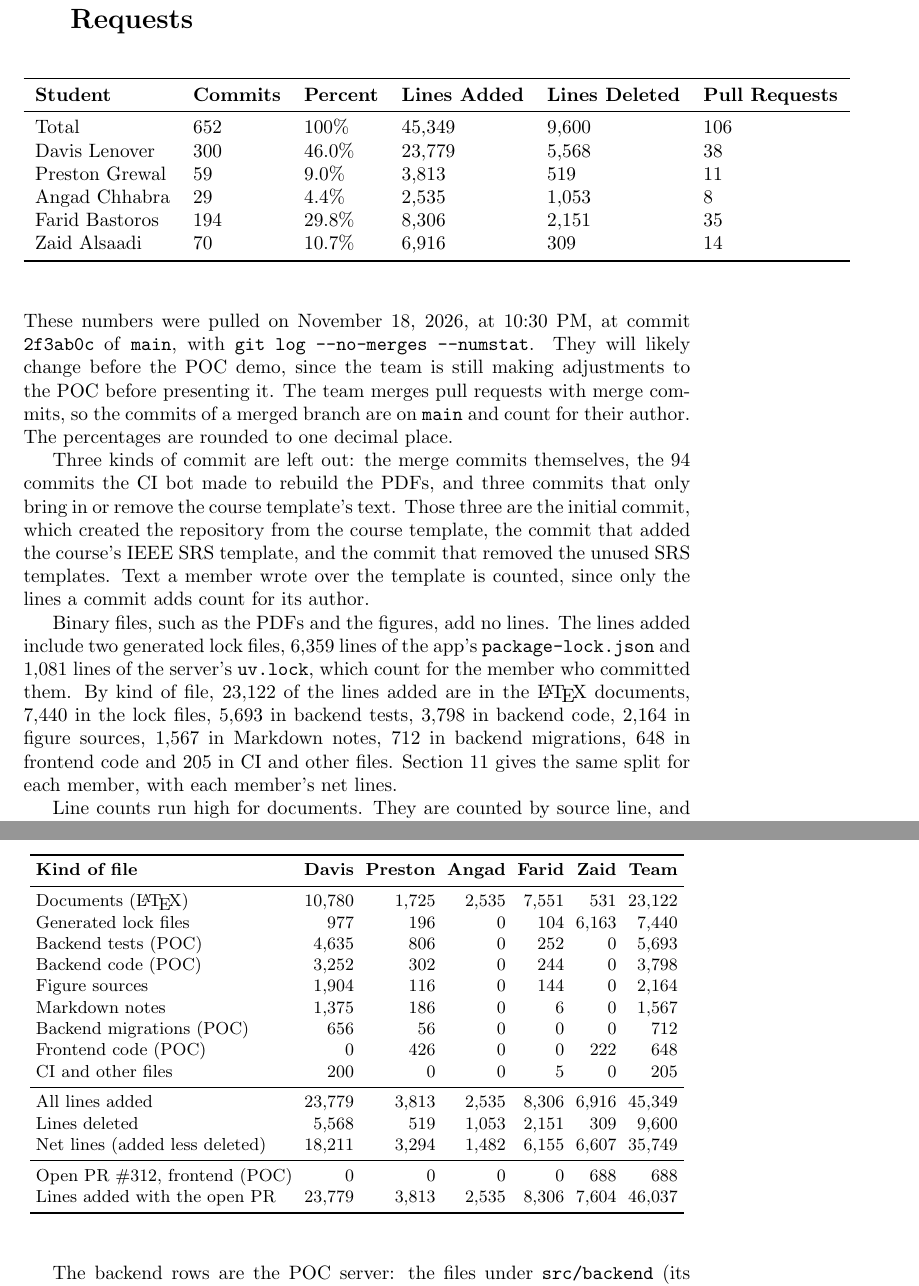
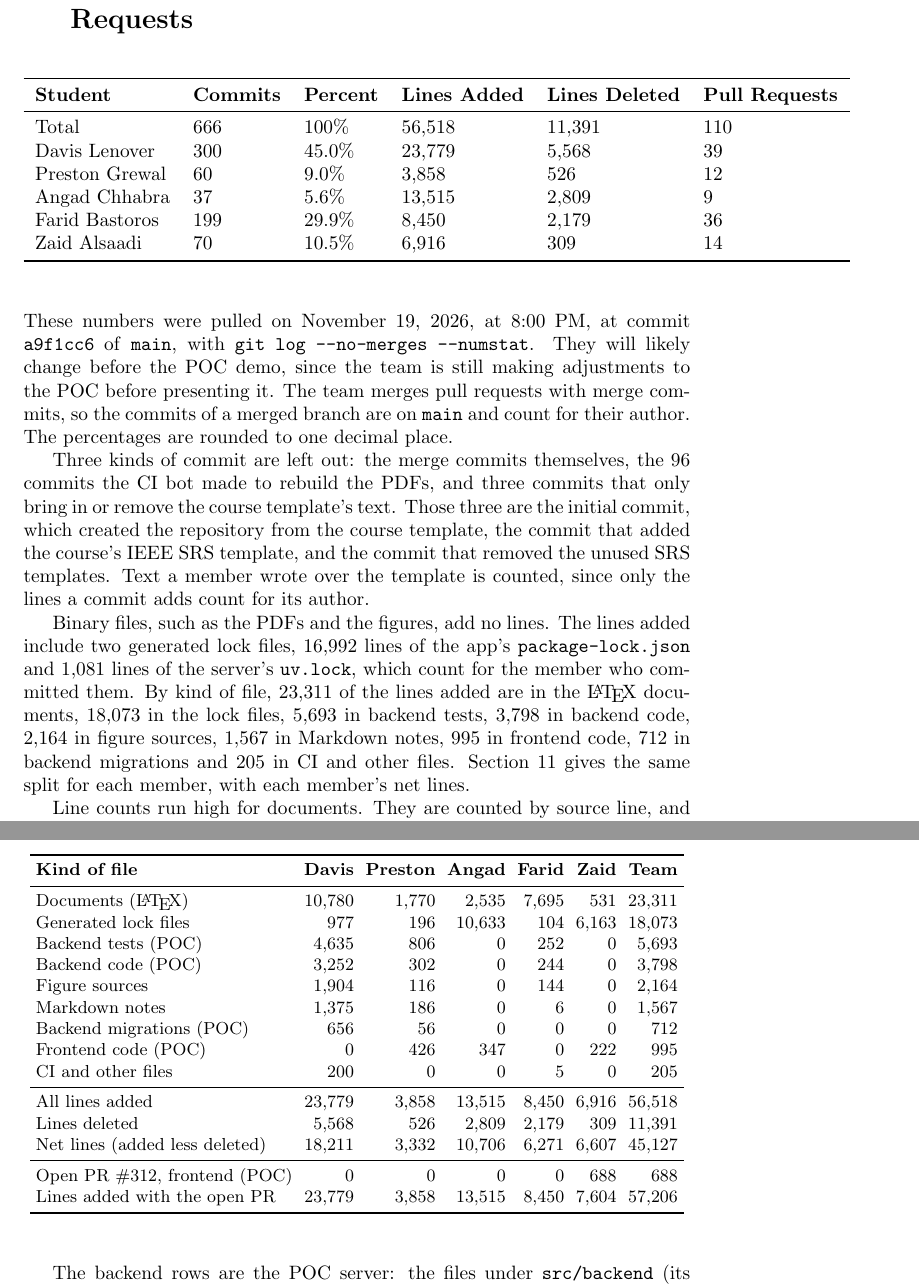
Before and after one commit to davislenover/BurnNEarn, a LaTeX document (docs/projMngmnt/POC_Productivity_Rep.tex): two parts of pages 5 and 9 of 9, joined at a grey line, cut so that both start at the same text. Compiled offline with pdfLaTeX; a LaTeX package or settings file that is missing is left out.

Commit message:
POC productivity report: recount Sections 6 and 11 on November 19 at 8:00 PM (#342, #347)
Counted again at commit a9f1cc6 of main, after the API client and the other
report sections merged. The team is now at 666 commits, 56,518 lines added,
11,391 deleted and 110 pull requests. The app's lock file was regenerated,
so the lock files row is 18,073 lines. Attendance is unchanged, since no
meeting or lecture issue was added.

```diff
--- a/docs/projMngmnt/POC_Productivity_Rep.tex
+++ b/docs/projMngmnt/POC_Productivity_Rep.tex
@@ -217,25 +217,25 @@
 \textbf{Student} & \textbf{Commits} & \textbf{Percent} & \textbf{Lines Added} &
 \textbf{Lines Deleted} & \textbf{Pull Requests}\\
 \midrule
-Total & 652 & 100\% & 45,349 & 9,600 & 106\\
-Davis Lenover & 300 & 46.0\% & 23,779 & 5,568 & 38\\
-Preston Grewal & 59 & 9.0\% & 3,813 & 519 & 11\\
-Angad Chhabra & 29 & 4.4\% & 2,535 & 1,053 & 8\\
-Farid Bastoros & 194 & 29.8\% & 8,306 & 2,151 & 35\\
-Zaid Alsaadi & 70 & 10.7\% & 6,916 & 309 & 14\\
+Total & 666 & 100\% & 56,518 & 11,391 & 110\\
+Davis Lenover & 300 & 45.0\% & 23,779 & 5,568 & 39\\
+Preston Grewal & 60 & 9.0\% & 3,858 & 526 & 12\\
+Angad Chhabra & 37 & 5.6\% & 13,515 & 2,809 & 9\\
+Farid Bastoros & 199 & 29.9\% & 8,450 & 2,179 & 36\\
+Zaid Alsaadi & 70 & 10.5\% & 6,916 & 309 & 14\\
 \bottomrule
 \end{tabular}
 \end{table}
 
-These numbers were pulled on November 18, 2026, at 10:30 PM, at commit
-\texttt{2f3ab0c} of \texttt{main}, with \texttt{git log --no-merges --numstat}.
+These numbers were pulled on November 19, 2026, at 8:00 PM, at commit
+\texttt{a9f1cc6} of \texttt{main}, with \texttt{git log --no-merges --numstat}.
 They will likely change before the POC demo, since the team is still making
 adjustments to the POC before presenting it. The team merges
 pull requests with merge commits, so the commits of a merged branch are on
 \texttt{main} and count for their author. The percentages are rounded to one
 decimal place.
 
-Three kinds of commit are left out: the merge commits themselves, the 94
+Three kinds of commit are left out: the merge commits themselves, the 96
 commits the CI bot made to rebuild the PDFs, and three commits that only bring
 in or remove the course template's text. Those three are the initial commit,
 which created the repository from the course template, the commit that added
@@ -244,12 +244,12 @@
 lines a commit adds count for its author.
 
 Binary files, such as the PDFs and the figures, add no lines. The lines added
-include two generated lock files, 6,359 lines of the app's
+include two generated lock files, 16,992 lines of the app's
 \texttt{package-lock.json} and 1,081 lines of the server's \texttt{uv.lock},
-which count for the member who committed them. By kind of file, 23,122 of the
-lines added are in the \LaTeX{} documents, 7,440 in the lock files, 5,693 in
+which count for the member who committed them. By kind of file, 23,311 of the
+lines added are in the \LaTeX{} documents, 18,073 in the lock files, 5,693 in
 backend tests, 3,798 in backend code, 2,164 in figure sources, 1,567 in
-Markdown notes, 712 in backend migrations, 648 in frontend code and 205 in CI
+Markdown notes, 995 in frontend code, 712 in backend migrations and 205 in CI
 and other files.
 Section 11 gives the same split for each member, with each member's net lines.
 
@@ -454,22 +456,22 @@
 \textbf{Kind of file} & \textbf{Davis} & \textbf{Preston} & \textbf{Angad} &
 \textbf{Farid} & \textbf{Zaid} & \textbf{Team}\\
 \midrule
-Documents (\LaTeX{}) & 10,780 & 1,725 & 2,535 & 7,551 & 531 & 23,122\\
-Generated lock files & 977 & 196 & 0 & 104 & 6,163 & 7,440\\
+Documents (\LaTeX{}) & 10,780 & 1,770 & 2,535 & 7,695 & 531 & 23,311\\
+Generated lock files & 977 & 196 & 10,633 & 104 & 6,163 & 18,073\\
 Backend tests (POC) & 4,635 & 806 & 0 & 252 & 0 & 5,693\\
 Backend code (POC) & 3,252 & 302 & 0 & 244 & 0 & 3,798\\
 Figure sources & 1,904 & 116 & 0 & 144 & 0 & 2,164\\
 Markdown notes & 1,375 & 186 & 0 & 6 & 0 & 1,567\\
 Backend migrations (POC) & 656 & 56 & 0 & 0 & 0 & 712\\
-Frontend code (POC) & 0 & 426 & 0 & 0 & 222 & 648\\
+Frontend code (POC) & 0 & 426 & 347 & 0 & 222 & 995\\
 CI and other files & 200 & 0 & 0 & 5 & 0 & 205\\
 \midrule
-All lines added & 23,779 & 3,813 & 2,535 & 8,306 & 6,916 & 45,349\\
-Lines deleted & 5,568 & 519 & 1,053 & 2,151 & 309 & 9,600\\
-Net lines (added less deleted) & 18,211 & 3,294 & 1,482 & 6,155 & 6,607 & 35,749\\
+All lines added & 23,779 & 3,858 & 13,515 & 8,450 & 6,916 & 56,518\\
+Lines deleted & 5,568 & 526 & 2,809 & 2,179 & 309 & 11,391\\
+Net lines (added less deleted) & 18,211 & 3,332 & 10,706 & 6,271 & 6,607 & 45,127\\
 \midrule
 Open PR \#312, frontend (POC) & 0 & 0 & 0 & 0 & 688 & 688\\
-Lines added with the open PR & 23,779 & 3,813 & 2,535 & 8,306 & 7,604 & 46,037\\
+Lines added with the open PR & 23,779 & 3,858 & 13,515 & 8,450 & 7,604 & 57,206\\
 \bottomrule
 \end{tabular}
 \end{table}
```
Also changed, not shown: docs/projMngmnt/POC_Productivity_Rep.tex (25 more changed lines).
